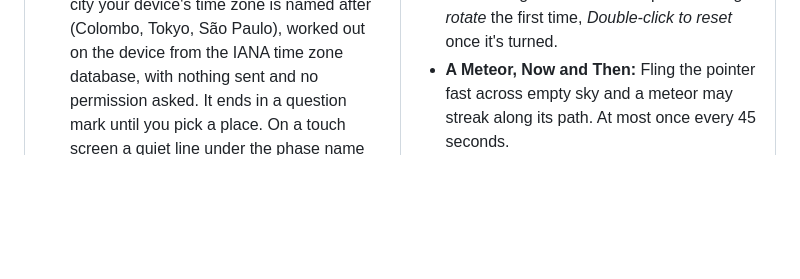
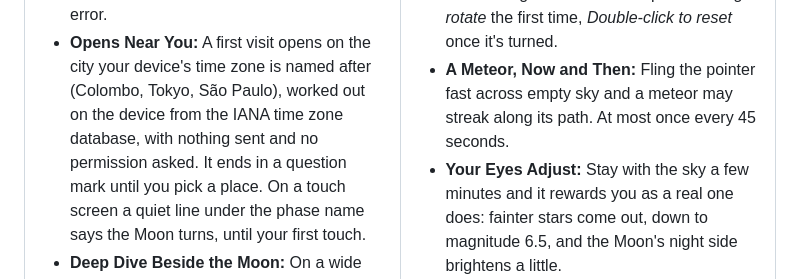
Before and after one commit to kavindu-rakn/Luna, a Markdown page: README.md, the part around the change. Drawn GitHub-style; blank space fills up the shorter version.

Commit message:
docs: Phase 6c, your eyes adjust

```diff
--- a/README.md
+++ b/README.md
@@ -119,6 +119,7 @@ Moon    Crescent   Quarter    Gibbous      Moon     Gibbous    Quarter    Cresce
 * **A Moonlight Halo:** With a mouse, a soft light trails the pointer across the sky, brightening the stars inside it, and steps aside over controls and text. The pointer itself stays.
 * **A Ring on the Moon:** Over the Moon a hairline ring stands in for the pointer: *Drag to rotate* the first time, *Double-click to reset* once it's turned.
 * **A Meteor, Now and Then:** Fling the pointer fast across empty sky and a meteor may streak along its path. At most once every 45 seconds.
+* **Your Eyes Adjust:** Stay with the sky a few minutes and it rewards you as a real one does: fainter stars come out, down to magnitude 6.5, and the Moon's night side brightens a little.
 * **Meteor Showers in the Sky:** On a shower's nights its meteors cross the 3D sky on their own, each flying away from the shower's radiant at the shower's own speed. They come as often as the place would see them at that moment, ten times faster, so a minute's watching on a peak night shows a few. None under reduced motion.
 * **Sound, Generated:** Off until you turn it on. Every sound is synthesised in the browser, with no audio files: a glass tap on presses, a tick for each day crossed pitched by how much of the Moon is lit, each exact phase's own chime, and a quiet ambient bed that brightens toward Full Moon.
 
```
Also changed, not shown: plans/PREMIUM-REDESIGN-DECISIONS.md (+21 -25 lines).
